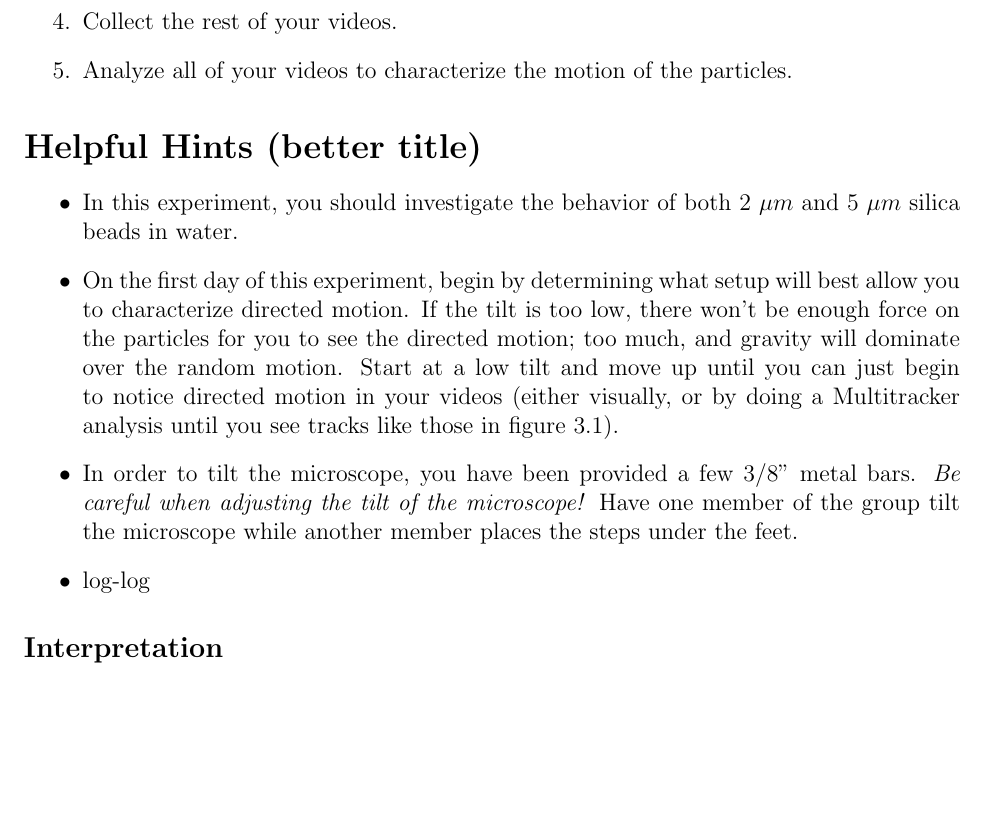
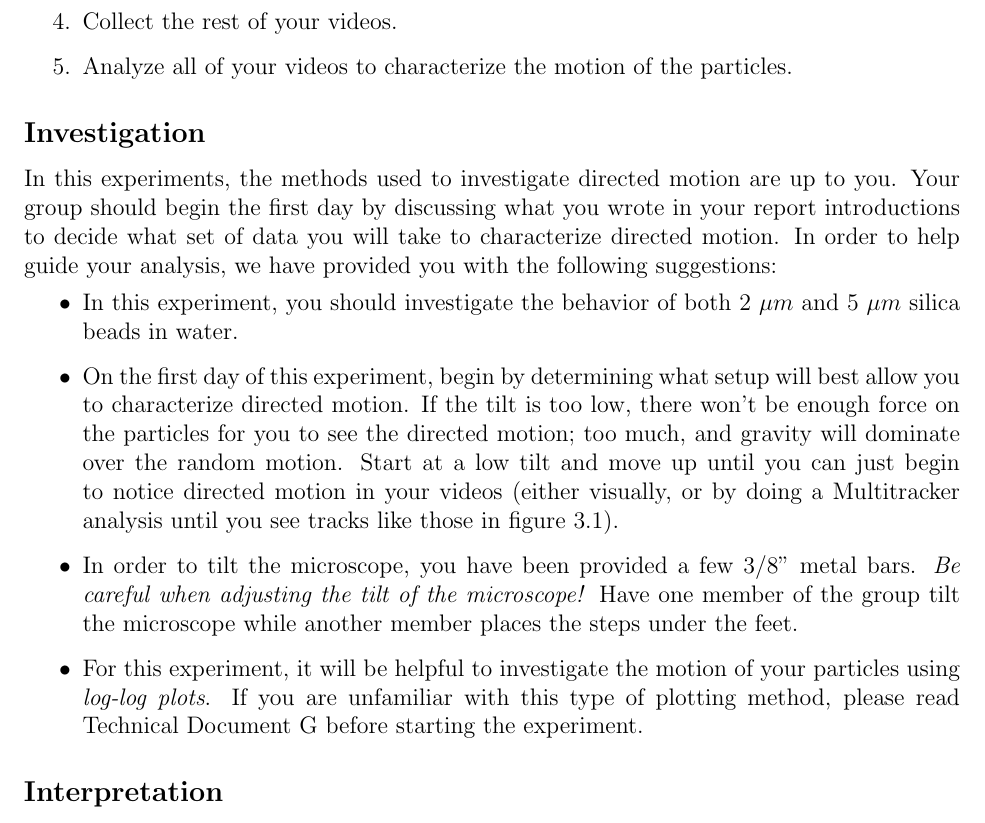
Before and after one commit to edwardlk/2131v2-Manual, a LaTeX thesis (main.tex, which reads lab04.tex): part of page 32 of 73, cut so that both start at the same text, the shorter picture padded with empty space. Compiled offline with pdfLaTeX.

Commit message:
lab4-final changes before meeting

```diff
--- a/lab04.tex
+++ b/lab04.tex
@@ -26,12 +26,14 @@ Your goal is to observe the crossover from random motion (where thermal forces d
 \item Collect the rest of your videos.
 \item Analyze all of your videos to characterize the motion of the particles.
 \end{enumerate}
-
-\section*{Helpful Hints (better title)}
-
+%
+\subsection*{Investigation}
+In this experiments, the methods used to investigate directed motion are up to you.
+Your group should begin the first day by discussing what you wrote in your report introductions to decide what set of data you will take to characterize directed motion.
+In order to help guide your analysis, we have provided you with the following suggestions:
 \begin{itemize}
 \item In this experiment, you should investigate the behavior of both 2 $\mu m$ and 5 $\mu m$ silica beads in water.
 \item On the first day of this experiment, begin by determining what setup will best allow you to characterize directed motion. If the tilt is too low, there won't be enough force on the particles for you to see the directed motion; too much, and gravity will dominate over the random motion. Start at a low tilt and move up until you can just begin to notice directed motion in your videos (either visually, or by doing a Multitracker analysis until you see tracks like those in figure \ref{fig:multitracker}).
 \item In order to tilt the microscope, you have been provided a few 3/8'' metal bars. \emph{Be careful when adjusting the tilt of the microscope!} Have one member of the group tilt the microscope while another member places the steps under the feet.
-\item log-log
+\item For this experiment, it will be helpful to investigate the motion of your particles using \emph{log-log plots}. If you are unfamiliar with this type of plotting method, please read Technical Document \ref{chap:log-plots} before starting the experiment.
 \end{itemize}
```
Also changed, not shown: lab04.tex (12 more changed lines).
